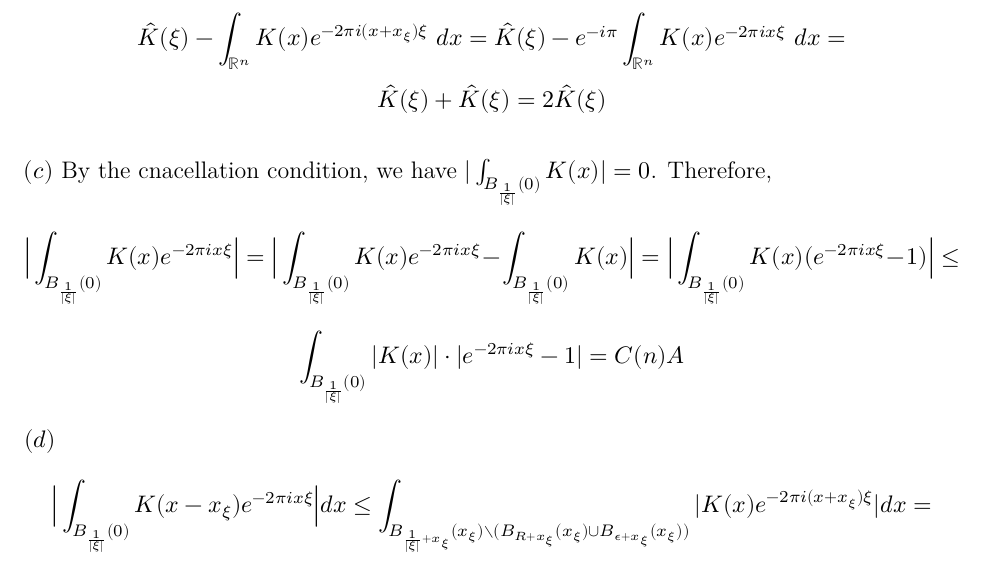
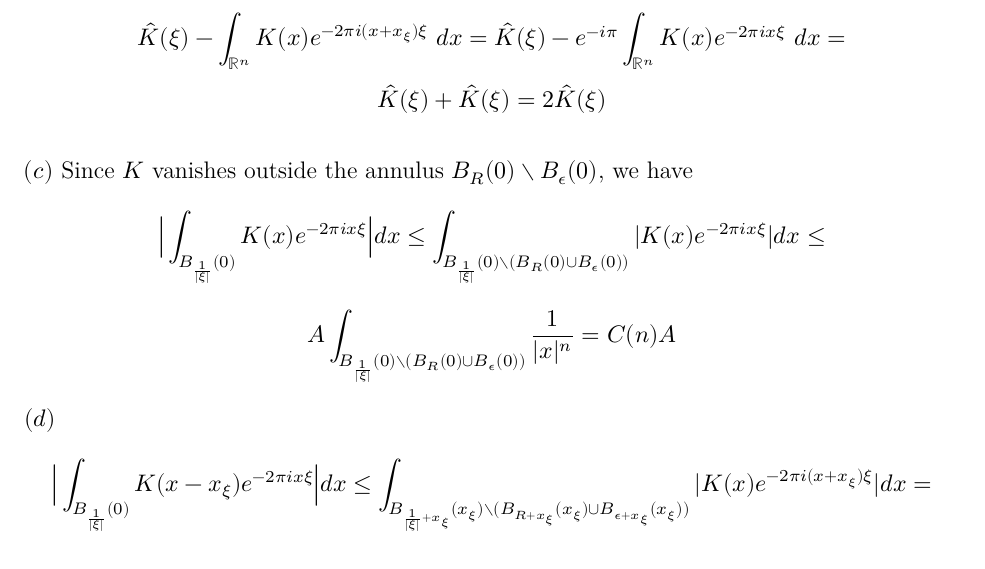
Before and after one commit to dansok/Mathematics, a LaTeX problem sheet (harmonic-analysis/hw5/hw5.tex): part of page 2 of 3, cut so that both start at the same text. Compiled offline with XeLaTeX.

Commit message:
Revert "Saving temporary progress on question (2)(c)."
This reverts commit 191e950af7f14241a20a1bb0a838ac0d688911ea.

```diff
--- a/harmonic-analysis/hw5/hw5.tex
+++ b/harmonic-analysis/hw5/hw5.tex
@@ -67,9 +67,9 @@
   $$\int_{\mathbb{R}^n} \Big( K(x) - K(x - x_{\xi}) \Big) e^{-2 \pi i x \xi}\ dx = \int_{\mathbb{R}^n} K(x) e^{-2 \pi i x \xi}\ dx - \int_{\mathbb{R}^n} K(x-x_\xi) e^{-2 \pi i x \xi}\ dx =$$
   $$\hat{K}(\xi) - \int_{\mathbb{R}^n} K(x) e^{-2 \pi i (x + x_\xi) \xi}\ dx = \hat{K}(\xi) - e^{-i \pi} \int_{\mathbb{R}^n} K(x) e^{-2 \pi i x \xi}\ dx =$$
   $$\hat{K}(\xi) + \hat{K}(\xi) = 2 \hat{K}(\xi)$$\\
-  $(c)$ By  the cnacellation condition, we have $|\int_{B_{\frac{1}{|\xi|}}(0)} K(x)|=0$. Therefore,
-  $$\Big| \int_{B_\frac{1}{|\xi|}(0)} K(x)e^{-2 \pi i x \xi} \Big| = \Big| \int_{B_\frac{1}{|\xi|}(0)} K(x)e^{-2 \pi i x \xi} - \int_{B_{\frac{1}{|\xi|}}(0)} K(x) \Big| = \Big| \int_{B_\frac{1}{|\xi|}(0)} K(x)(e^{-2 \pi i x \xi} - 1) \Big| \le$$
-  $$\int_{B_\frac{1}{|\xi|}(0)} |K(x)|\cdot|e^{-2 \pi i x \xi} - 1| = C(n)A$$\\
+  $(c)$ Since $K$ vanishes outside the annulus $B_R(0) \setminus B_\epsilon(0)$, we have
+  $$\Big| \int_{B_\frac{1}{|\xi|}(0)} K(x)e^{-2 \pi i x \xi} \Big| dx \le \int_{B_\frac{1}{|\xi|}(0) \setminus  (B_R(0) \cup B_\epsilon(0))} |K(x)e^{-2 \pi i x \xi}| dx \le$$
+  $$A \int_{B_\frac{1}{|\xi|}(0) \setminus  (B_R(0) \cup B_\epsilon(0))} \dfrac{1}{|x|^n} = C(n)A$$\\
   $(d)$
   $$\Big| \int_{B_\frac{1}{|\xi|}(0)} K(x-x_\xi)e^{-2 \pi i x \xi} \Big| dx \le \int_{B_{\frac{1}{|\xi|}+x_\xi}(x_\xi) \setminus  (B_{R+x_\xi}(x_\xi) \cup B_{\epsilon+x_\xi}(x_\xi))} |K(x)e^{-2 \pi i (x+x_\xi) \xi}| dx =$$ $$\int_{B_{\frac{1}{|\xi|}+x_\xi}(x_\xi) \setminus  (B_{R+x_\xi}(x_\xi) \cup B_{\epsilon+x_\xi}(x_\xi))} |e^{-i \pi}| \cdot |K(x)e^{-2 \pi i (x) \xi}| dx \le C(n) A$$\\
   $(e)$
```
Also changed, not shown: harmonic-analysis/hw5/hw5.pdf, 2 other files.
